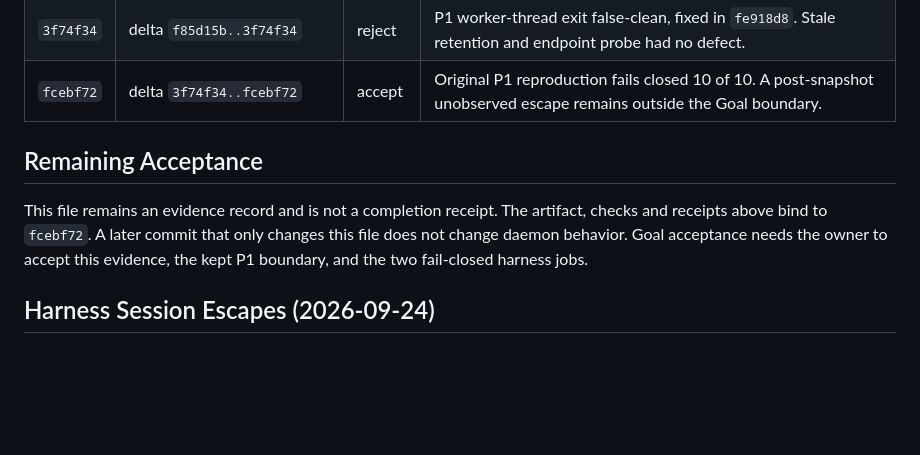
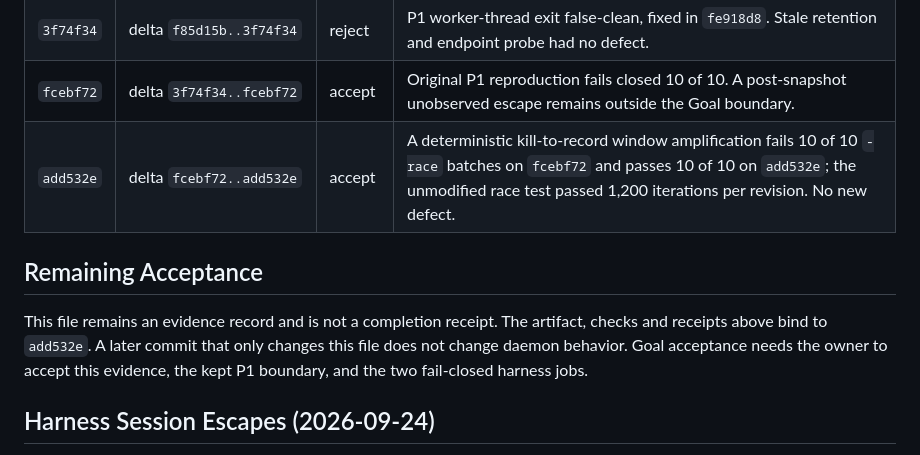
Before and after one commit to wxxb789/symmetry, a Markdown page: docs/evidence/goal-0006-linux-owner-design-2026-09-22.md, the part around one of its changes. GitHub-like rendering; blank space fills up the shorter version.

```diff
--- a/docs/evidence/goal-0006-linux-owner-design-2026-09-22.md
+++ b/docs/evidence/goal-0006-linux-owner-design-2026-09-22.md
@@ -149,11 +151,12 @@ not edit tracked files.
 | `f85d15b` | Linux containment, `568c940..f85d15b` | reject | P1: kept by owner decision, see Scan Exit-Race Boundary. P2: fixed in `c04cd47`. |
 | `3f74f34` | delta `f85d15b..3f74f34` | reject | P1 worker-thread exit false-clean, fixed in `fe918d8`. Stale retention and endpoint probe had no defect. |
 | `fcebf72` | delta `3f74f34..fcebf72` | accept | Original P1 reproduction fails closed 10 of 10. A post-snapshot unobserved escape remains outside the Goal boundary. |
+| `add532e` | delta `fcebf72..add532e` | accept | A deterministic kill-to-record window amplification fails 10 of 10 `-race` batches on `fcebf72` and passes 10 of 10 on `add532e`; the unmodified race test passed 1,200 iterations per revision. No new defect. |
 
 ## Remaining Acceptance
 
 This file remains an evidence record and is not a completion receipt. The
-artifact, checks and receipts above bind to `fcebf72`. A later commit that
+artifact, checks and receipts above bind to `add532e`. A later commit that
 only changes this file does not change daemon behavior. Goal acceptance
 needs the owner to accept this evidence, the kept P1 boundary, and the two
 fail-closed harness jobs.
```
Also changed, not shown: other parts of docs/evidence/goal-0006-linux-owner-design-2026-09-22.md (+37 -11 lines).
